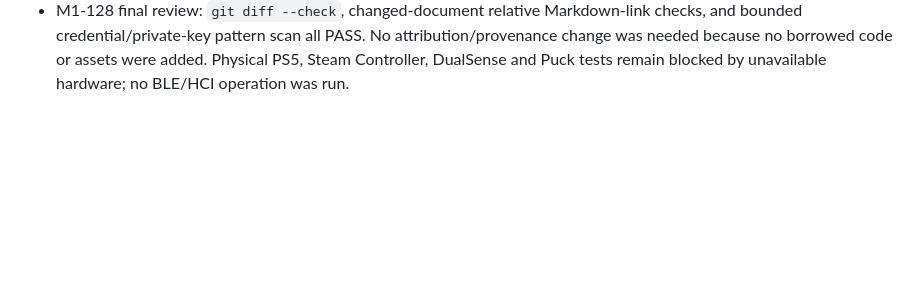
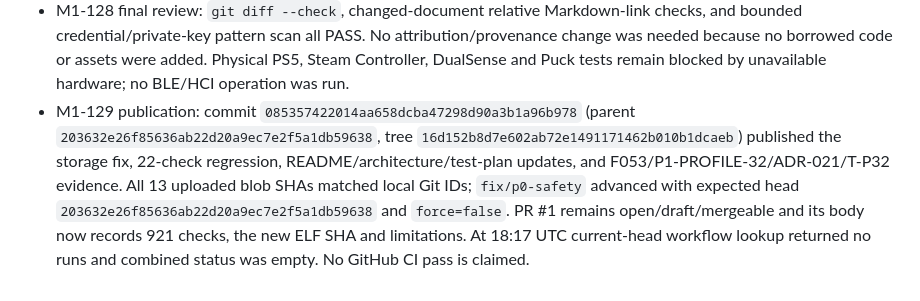
Before and after one commit to MNeroba/SteamController-PS5, a Markdown page: project-memory/TEST_LOG.md, the part around the change. Rendered like a GitHub page; blank space fills up the shorter version.

Commit message:
Record profile storage publication evidence

```diff
--- a/project-memory/TEST_LOG.md
+++ b/project-memory/TEST_LOG.md
@@ -321,3 +321,4 @@ Source evidence for the scanner fix is `payload/controller_sc2.c:101-104` and `t
 - Finding/records: F053, P1-PROFILE-32, ADR-021 and T-P32. No borrowed code/assets or provenance entry. The regression covers process-local mutation ordering only; last-writer-wins stale edits, crash recovery, browser/portal integration and ProsperoOS filesystem behavior remain unverified. No PS5, controller, Puck, DualSense or BLE/HCI was used.
 - Publication is pending against confirmed PR #1 expected head `203632e26f85636ab22d20a9ec7e2f5a1db59638`. At 18:07 UTC current-head Host run `37821777542` and PS5 cross-build run `37821777505` were queued; combined status was empty, so no GitHub CI pass is claimed.
 - M1-128 final review: `git diff --check`, changed-document relative Markdown-link checks, and bounded credential/private-key pattern scan all PASS. No attribution/provenance change was needed because no borrowed code or assets were added. Physical PS5, Steam Controller, DualSense and Puck tests remain blocked by unavailable hardware; no BLE/HCI operation was run.
+- M1-129 publication: commit `085357422014aa658dcba47298d90a3b1a96b978` (parent `203632e26f85636ab22d20a9ec7e2f5a1db59638`, tree `16d152b8d7e602ab72e1491171462b010b1dcaeb`) published the storage fix, 22-check regression, README/architecture/test-plan updates, and F053/P1-PROFILE-32/ADR-021/T-P32 evidence. All 13 uploaded blob SHAs matched local Git IDs; `fix/p0-safety` advanced with expected head `203632e26f85636ab22d20a9ec7e2f5a1db59638` and `force=false`. PR #1 remains open/draft/mergeable and its body now records 921 checks, the new ELF SHA and limitations. At 18:17 UTC current-head workflow lookup returned no runs and combined status was empty. No GitHub CI pass is claimed.
```
Also changed, not shown: project-memory/PROJECT_MEMORY.md (+4 -4 lines), project-memory/SESSION_LOG.md (+2 -0 lines).
